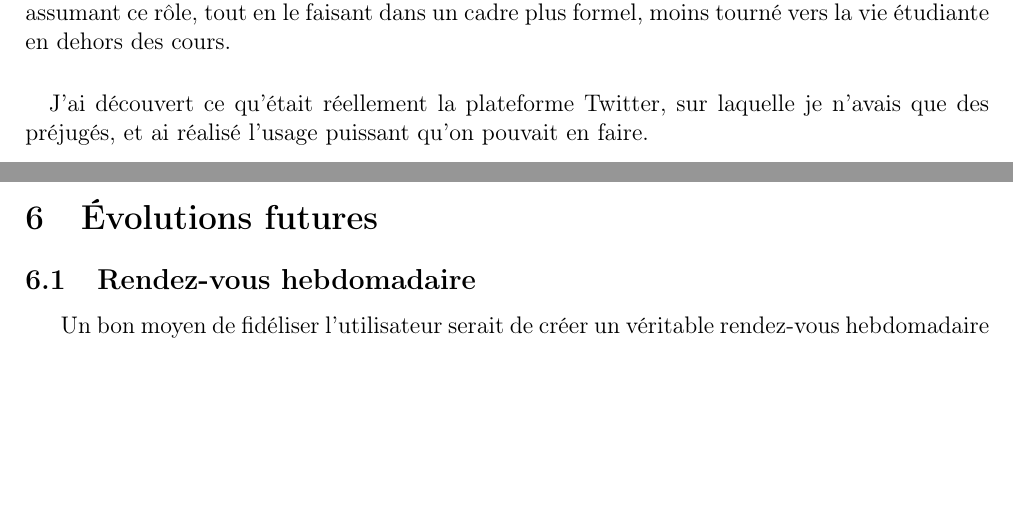
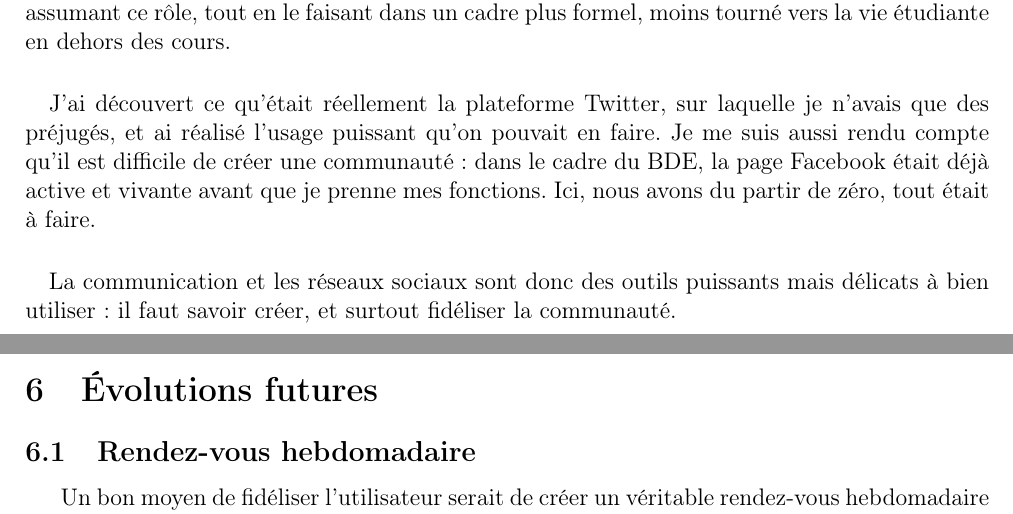
Before and after one commit to TLevasseur/ASISurTwitter, a LaTeX document (RapportFinal/main.tex, which reads RapportFinal/retourSurExperience.tex): two parts of pages 12 and 13 of 14, joined at a grey line, cut so that both start at the same text, the shorter picture padded with empty space. Compiled offline with pdfLaTeX.

Commit message:
Retour sur experience

```diff
--- a/RapportFinal/retourSurExperience.tex
+++ b/RapportFinal/retourSurExperience.tex
@@ -16,4 +16,8 @@ Dès l'annonce des sujets de PAO au début du semestre, mon choix s'est porté s
 l'occasion rêvée de mettre en pratique ce que j'ai pu apprendre en assumant ce rôle, tout en le faisant dans un cadre plus formel, moins tourné vers la vie étudiante en dehors des cours.
 
 \paragraph{}
-J'ai découvert ce qu'était réellement la plateforme Twitter, sur laquelle je n'avais que des préjugés, et ai réalisé l'usage puissant qu'on pouvait en faire.
+J'ai découvert ce qu'était réellement la plateforme Twitter, sur laquelle je n'avais que des préjugés, et ai réalisé l'usage puissant qu'on pouvait en faire. Je me suis aussi rendu compte qu'il est difficile de
+créer une communauté : dans le cadre du BDE, la page Facebook était déjà active et vivante avant que je prenne mes fonctions. Ici, nous avons du partir de zéro, tout était à faire.
+
+\paragraph{}
+La communication et les réseaux sociaux sont donc des outils puissants mais délicats à bien utiliser : il faut savoir créer, et surtout fidéliser la communauté.
```
